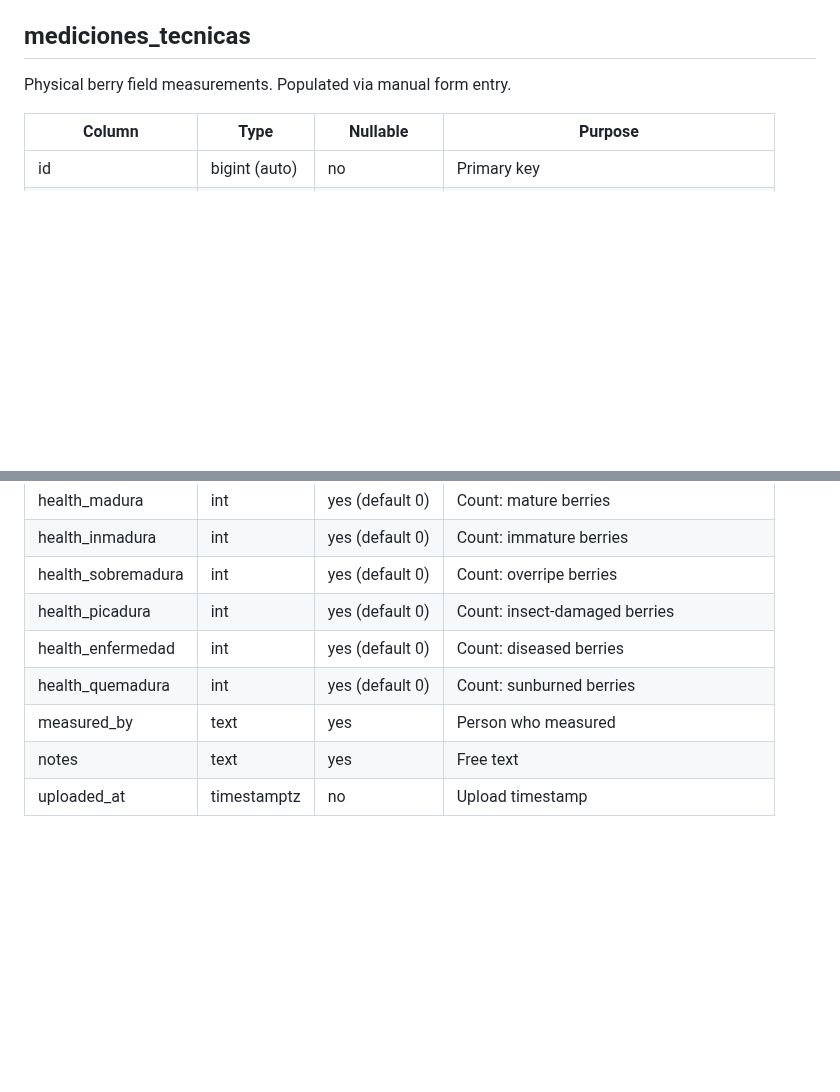
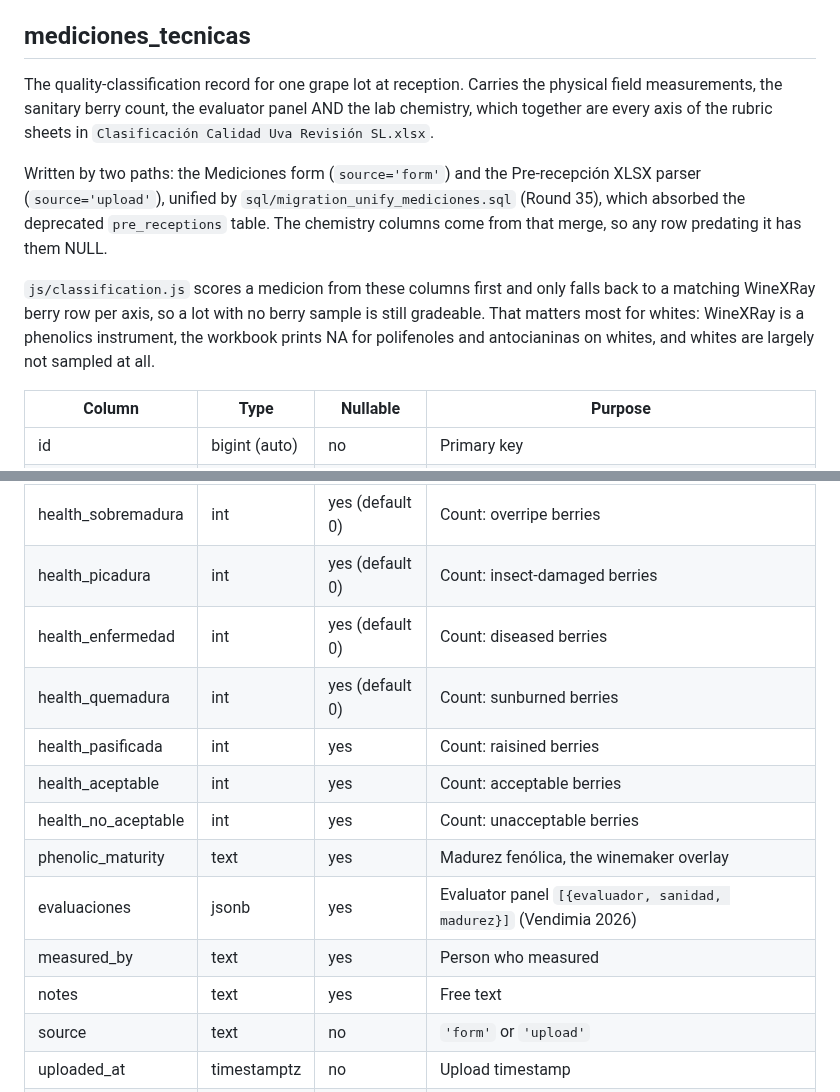
Before and after one commit to hackesmit/monte-xanic-dashboard, a Markdown page: docs/Database.md, 2 parts joined by grey strips. GitHub-like rendering; blank space fills up the shorter version.

```diff
--- a/docs/Database.md
+++ b/docs/Database.md
@@ -139,7 +139,22 @@ Weather data cache. Auto-populated from Open-Meteo API.
 
 ## mediciones_tecnicas
 
-Physical berry field measurements. Populated via manual form entry.
+The quality-classification record for one grape lot at reception. Carries the
+physical field measurements, the sanitary berry count, the evaluator panel AND
+the lab chemistry, which together are every axis of the rubric sheets in
+`Clasificación Calidad Uva Revisión SL.xlsx`.
+
+Written by two paths: the Mediciones form (`source='form'`) and the
+Pre-recepción XLSX parser (`source='upload'`), unified by
+`sql/migration_unify_mediciones.sql` (Round 35), which absorbed the deprecated
+`pre_receptions` table. The chemistry columns come from that merge, so any row
+predating it has them NULL.
+
+`js/classification.js` scores a medicion from these columns first and only
+falls back to a matching WineXRay berry row per axis, so a lot with no berry
+sample is still gradeable. That matters most for whites: WineXRay is a
+phenolics instrument, the workbook prints NA for polifenoles and antocianinas
+on whites, and whites are largely not sampled at all.
 
 | Column | Type | Nullable | Purpose |
 |--------|------|----------|---------|
@@ -161,6 +176,12 @@ Physical berry field measurements. Populated via manual form entry.
 | health_picadura | int | yes (default 0) | Count: insect-damaged berries |
 | health_enfermedad | int | yes (default 0) | Count: diseased berries |
 | health_quemadura | int | yes (default 0) | Count: sunburned berries |
+| health_pasificada | int | yes | Count: raisined berries |
+| health_aceptable | int | yes | Count: acceptable berries |
+| health_no_aceptable | int | yes | Count: unacceptable berries |
+| phenolic_maturity | text | yes | Madurez fenólica, the winemaker overlay |
+| evaluaciones | jsonb | yes | Evaluator panel `[{evaluador, sanidad, madurez}]` (Vendimia 2026) |
 | measured_by | text | yes | Person who measured |
 | notes | text | yes | Free text |
+| source | text | no | `'form'` or `'upload'` |
 | uploaded_at | timestamptz | no | Upload timestamp |
```
Also changed, not shown: other parts of docs/Database.md (+29 -0 lines), docs/Data-Dictionary.md (+25 -0 lines).
